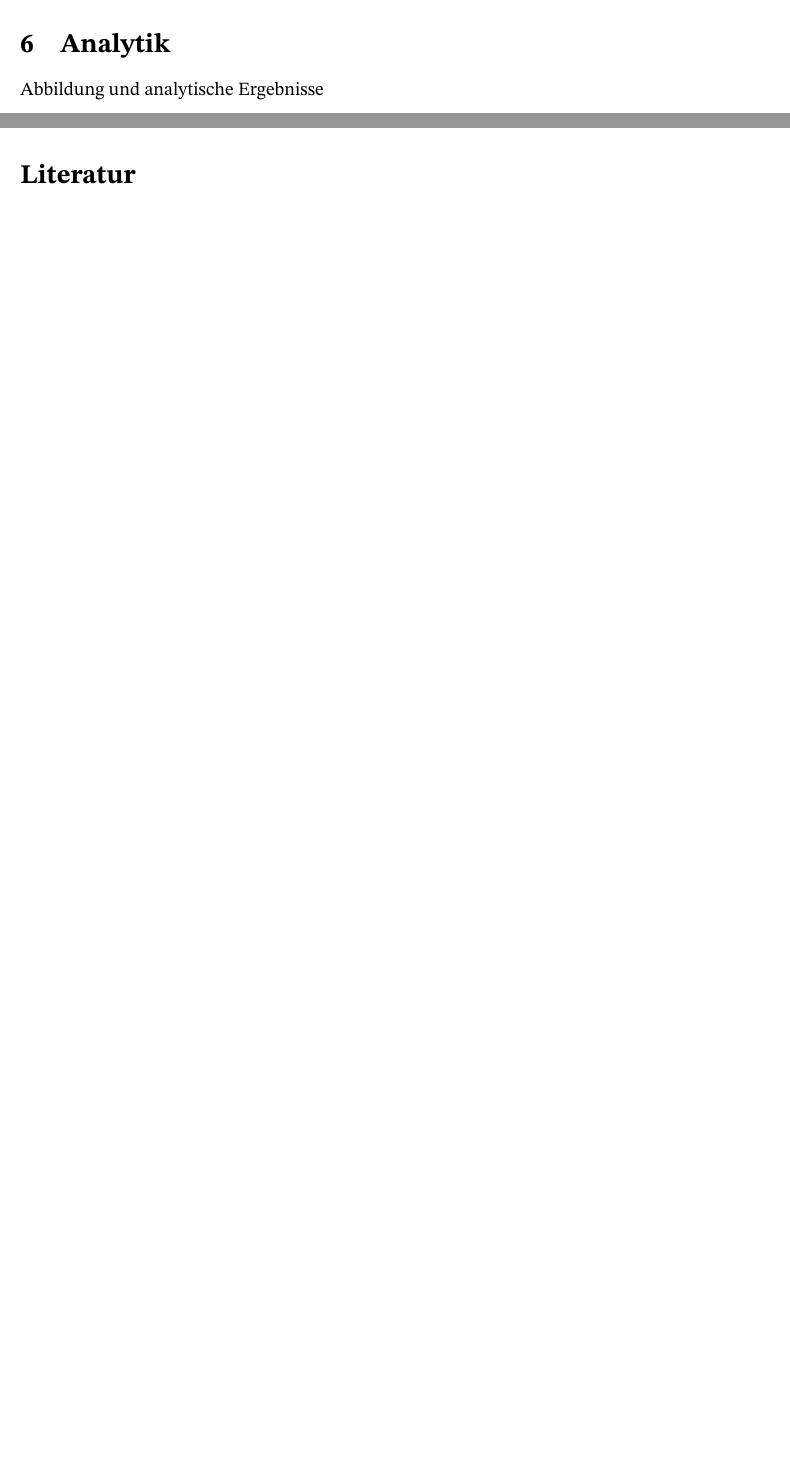
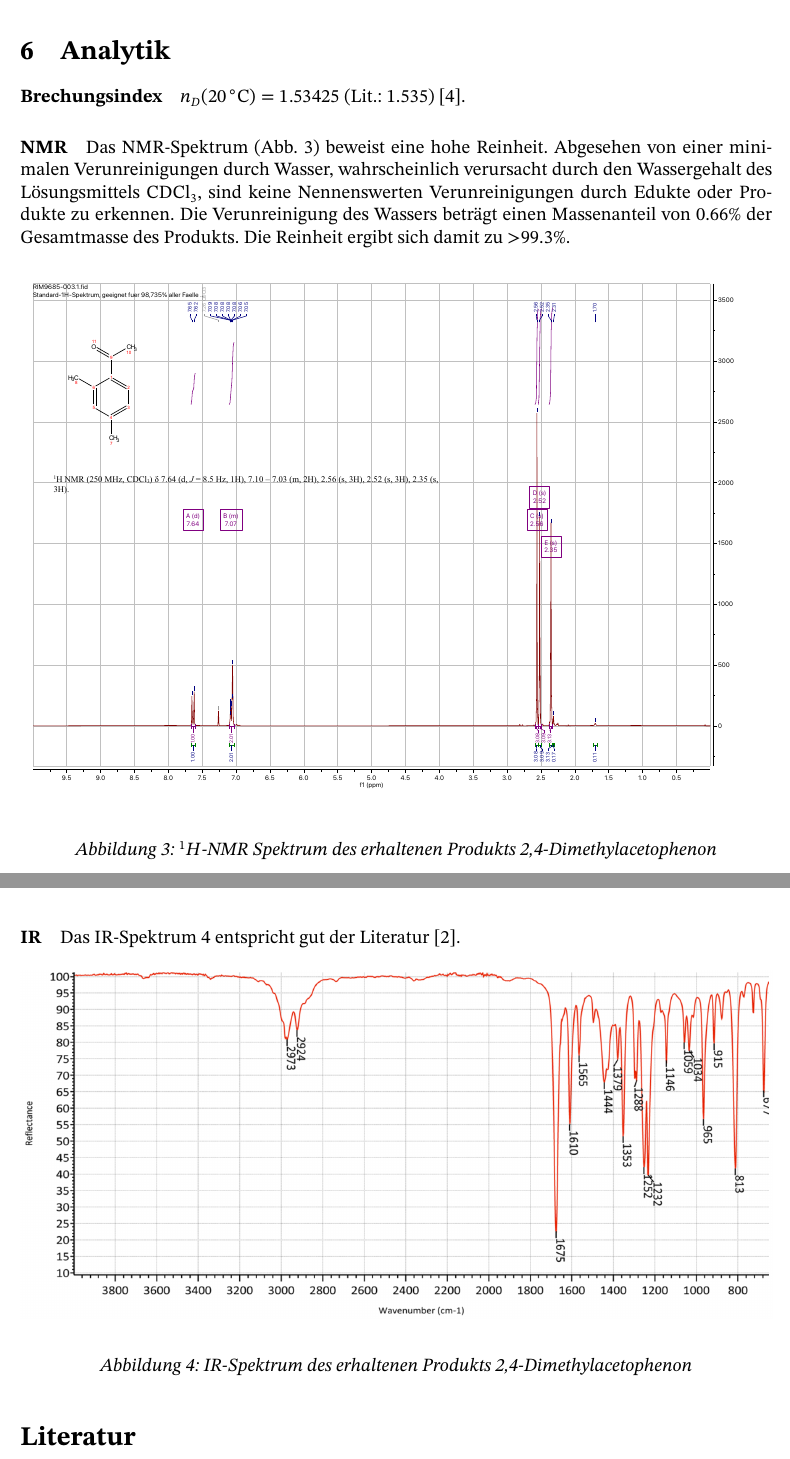
Before and after one commit to Lemonatix/OC-lab, a LaTeX document (article.tex, which reads analytic.tex): two parts of pages 4 and 5 of 5, joined at a grey line, cut so that both start at the same text, the shorter picture padded with empty space. Compiled offline with pdfLaTeX.

Commit message:
finishes the first version of P1

```diff
--- a/analytic.tex
+++ b/analytic.tex
@@ -1 +1,13 @@
-Abbildung und analytische Ergebnisse
+\paragraph{Brechungsindex} $n_D(\SI{20}
+{\degreeCelsius}) = 1.53425$ (Lit.: 1.535) \cite{SA1}.
+
+\paragraph{NMR}
+Das NMR-Spektrum (Abb. \ref{fig:P1_NMR}) beweist eine hohe Reinheit.
+Abgesehen von einer minimalen Verunreinigungen durch Wasser, wahrscheinlich verursacht durch den Wassergehalt des Lösungsmittels \ce{CDCl3}, sind keine Nennenswerten Verunreinigungen durch Edukte oder Produkte zu erkennen.
+Die Verunreinigung des Wassers beträgt einen Massenanteil von 0.66\% der Gesamtmasse des Produkts.
+Die Reinheit ergibt sich damit zu >99.3\%.
+
+\begin{figure}[H]
+    \centering
+    \includegraphics[width=1.0\textwidth]{data/P1_NMR.pdf} \\ [0.5cm]
+    \caption{$^1H$-NMR Spektrum des erhaltenen Produkts 2,4-Dimethylacetophenon}
@@ -1,0 +18,9 @@ Abbildung und analytische Ergebnisse
+\paragraph{IR}
+Das IR-Spektrum \ref{fig:P1_IR} entspricht gut der Literatur \cite{SA2}.
+
+\begin{figure}[H]
+    \centering
+    \includegraphics[width=1.0\textwidth]{data/P1_IR.png} \\ [0.5cm]
+    \caption{IR-Spektrum des erhaltenen Produkts 2,4-Dimethylacetophenon}
+    \label{fig:P1_IR}
+\end{figure}
```
Also changed, not shown: article.tex (+0 -1 lines), discussion.tex (+4 -1 lines), experiment.tex (+1 -1 lines), refs.bib (+8 -1 lines), results.tex (+3 -3 lines), article.pdf, data/P1_IR.png (added), data/P1_NMR.pdf (added), analytic.tex (4 more changed lines).
